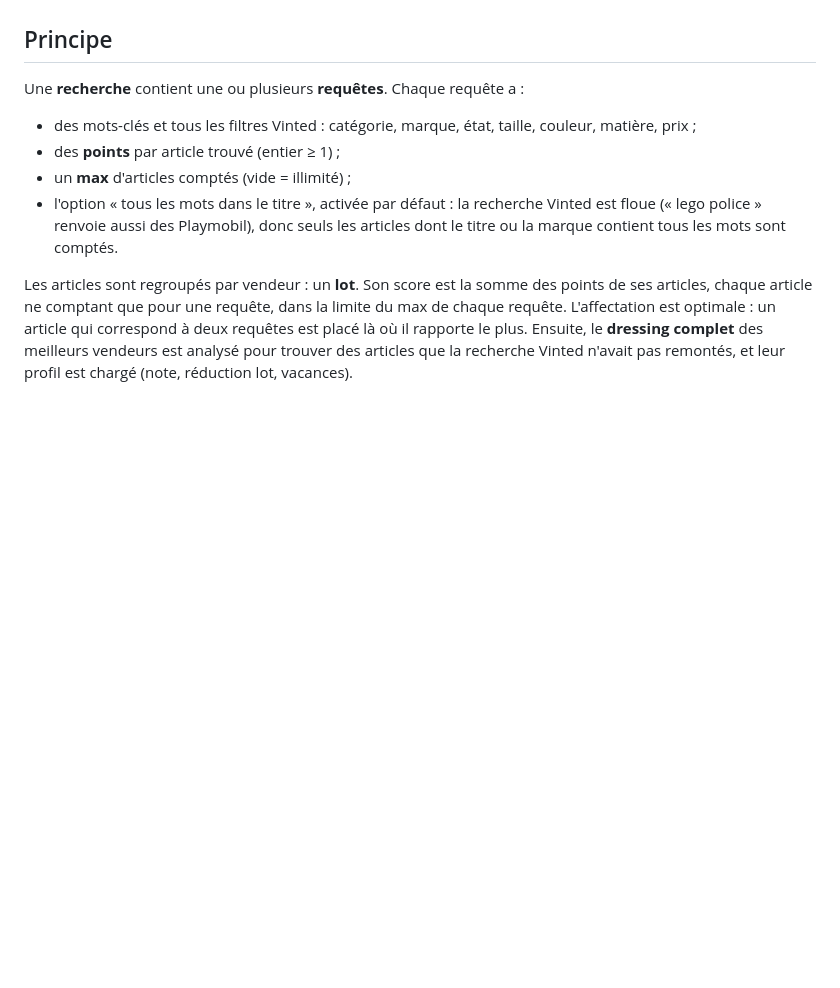
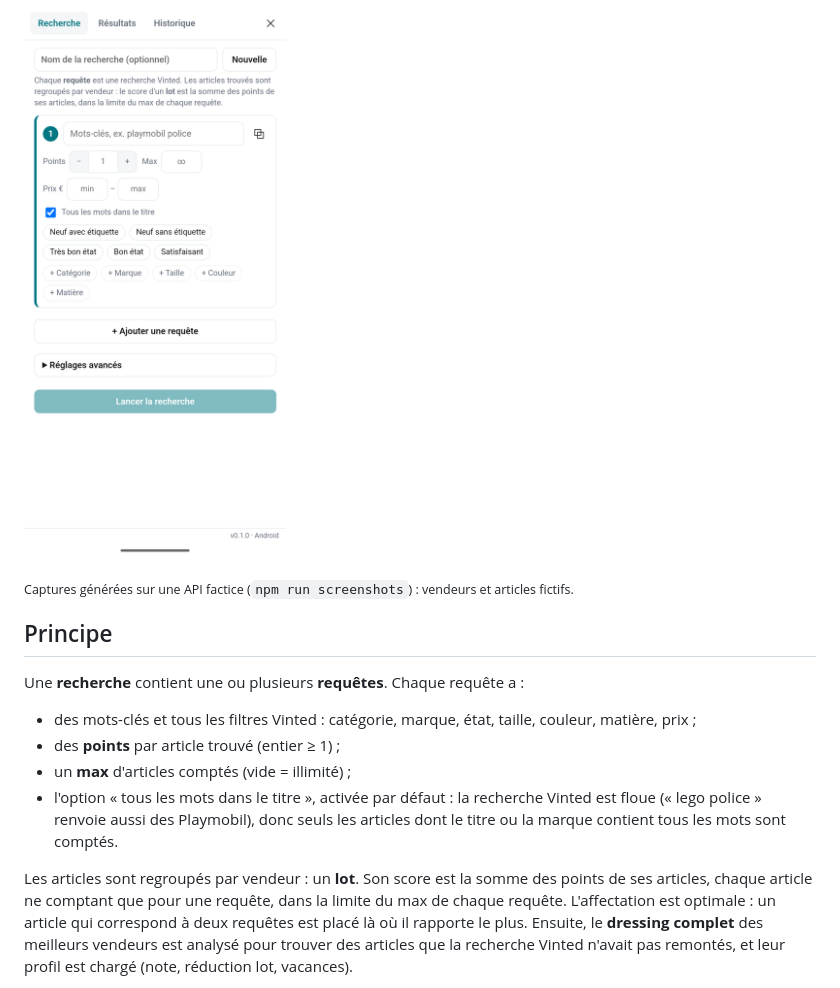
Before and after one commit to gmonet/vinted_bundle_search, a Markdown page: README.md, the part around one of its changes. Drawn GitHub-style; pictures changed too: docs/images/android-app.png (added), docs/images/results-desktop.png (added); folded sections open; blank space fills up the shorter version.

```diff
--- a/README.md
+++ b/README.md
@@ -9,3 +23,8 @@ F-Droid), avec le même code.
+<img src="docs/images/android-app.png" width="300" alt="Application Android sur vinted.fr">
+
+</details>
+
+<sub>Captures générées sur une API factice (`npm run screenshots`) : vendeurs et articles fictifs.</sub>
 
 ## Principe
 
```
Also changed, not shown: other parts of README.md (+14 -0 lines), AGENTS.md (+4 -1 lines), docs/images/editor-mobile.png (added), docs/images/history-mobile.png (added), docs/images/results-mobile.png (added), 5 other files.
